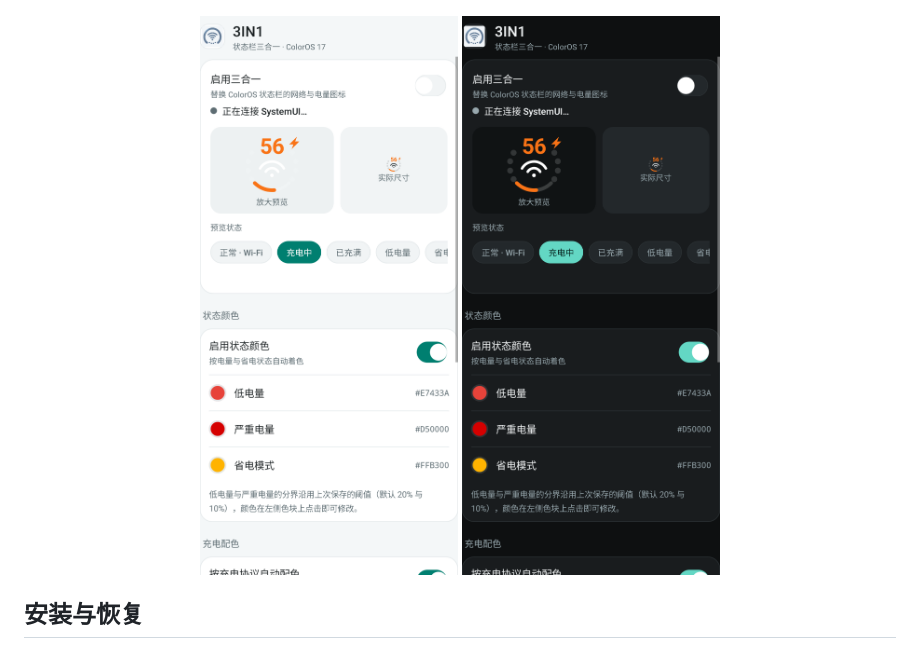
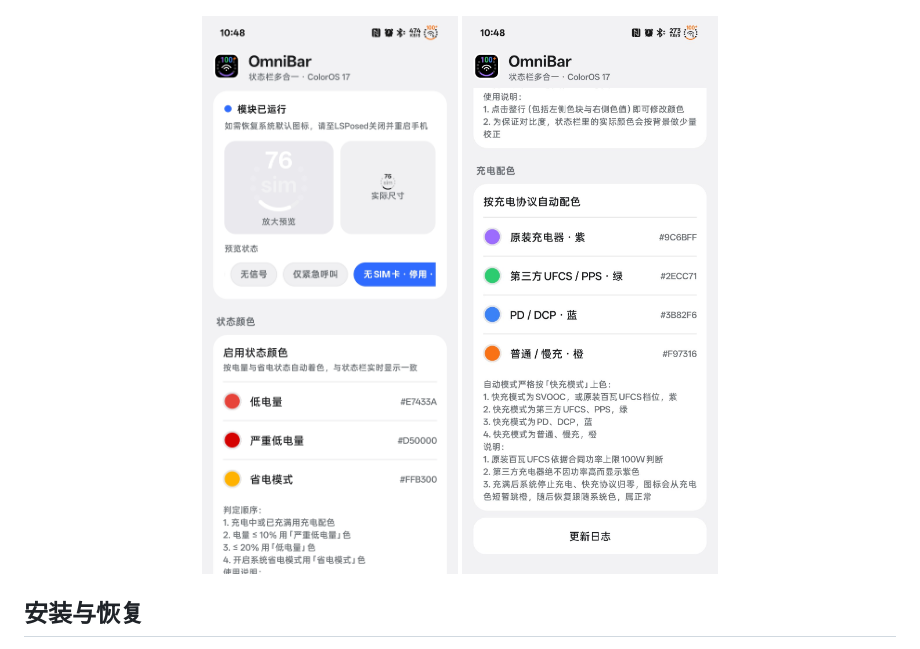
Before and after one commit to 88558639/OmniBar, a Markdown page: README.md, the part around the change. Drawn GitHub-style; pictures changed too: docs/images/settings-charge.jpg (added), docs/images/settings-colors.jpg (added), docs/images/settings-dark.png (deleted).

Commit message:
docs: 替换 README 屏幕截图为当前 OmniBar 设置页截图

```diff
--- a/README.md
+++ b/README.md
@@ -38,8 +38,8 @@ OmniBar 是需要 Root + LSPosed（或兼容 legacy Xposed 框架）的 Android
 </p>
 
 <p align="center">
-  <img src="docs/images/settings-light.png" width="300" alt="设置页浅色">
-  <img src="docs/images/settings-dark.png" width="300" alt="设置页深色">
+  <img src="docs/images/settings-colors.jpg" width="300" alt="状态颜色设置">
+  <img src="docs/images/settings-charge.jpg" width="300" alt="充电配色设置">
 </p>
 
 ## 安装与恢复
```
